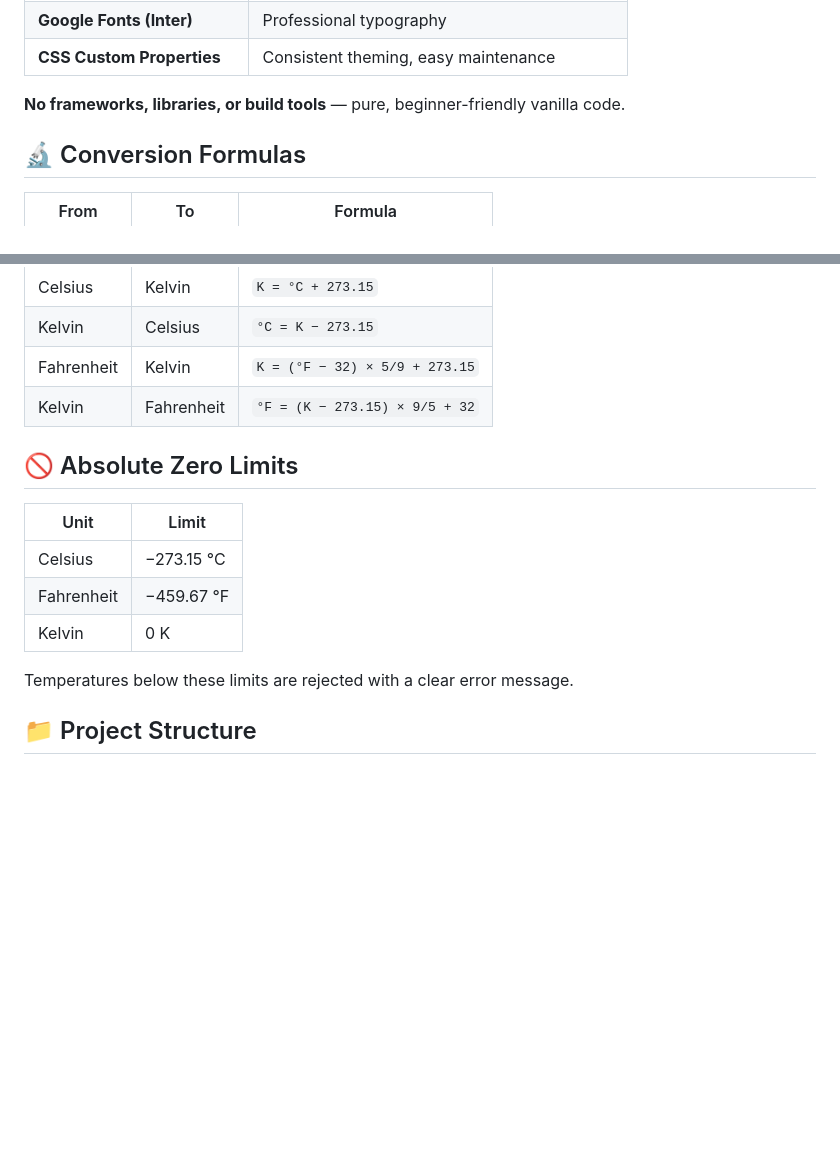
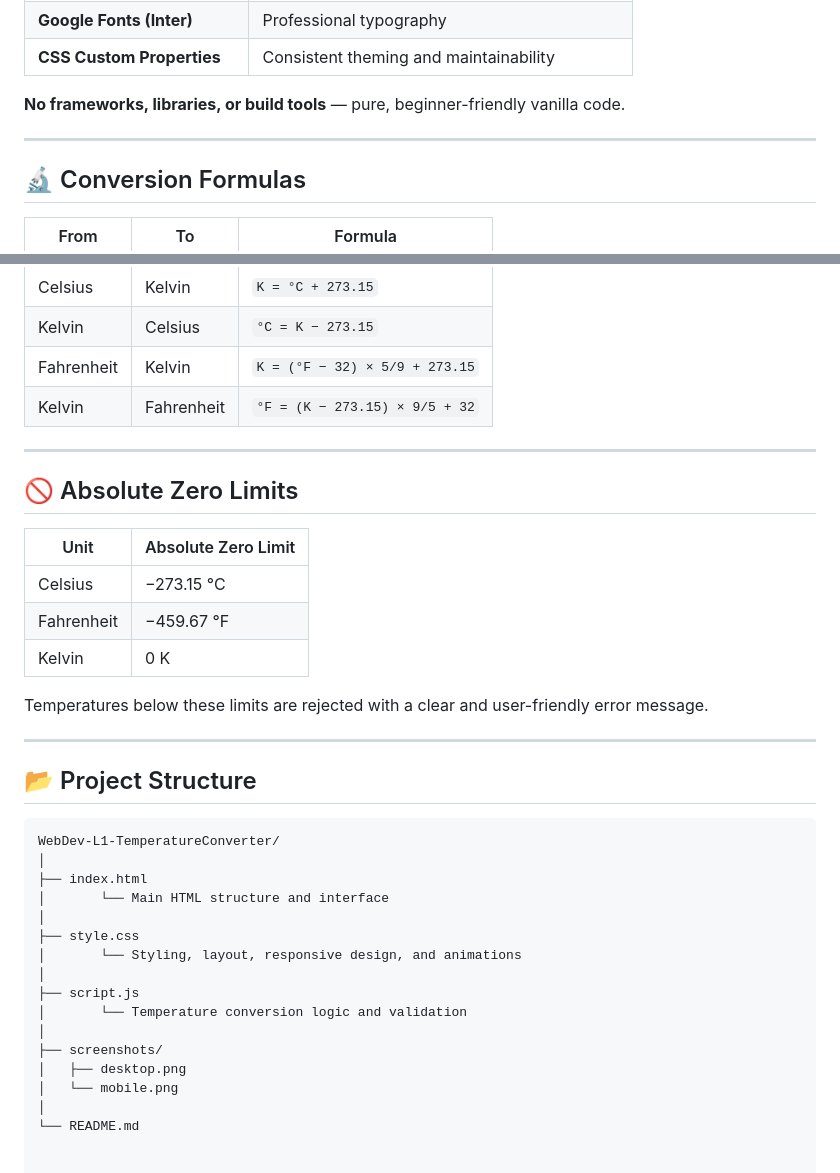
Before and after one commit to Prashant2613/OIBSIP, a Markdown page: WebDev-L1-TemperatureConverter/README.md, 2 parts joined by grey strips. Rendered like a GitHub page; blank space fills up the shorter version.

````diff
--- a/WebDev-L1-TemperatureConverter/README.md
+++ b/WebDev-L1-TemperatureConverter/README.md
@@ -59,7 +74,9 @@ A modern, responsive, and accessible temperature conversion web application buil
 | **Google Fonts (Inter)** | Professional typography |
-| **CSS Custom Properties** | Consistent theming, easy maintenance |
+| **CSS Custom Properties** | Consistent theming and maintainability |
 
 **No frameworks, libraries, or build tools** — pure, beginner-friendly vanilla code.
+
+---
 
 ## 🔬 Conversion Formulas
 
@@ -72,14 +89,36 @@ A modern, responsive, and accessible temperature conversion web application buil
 | Fahrenheit | Kelvin | `K = (°F − 32) × 5/9 + 273.15` |
 | Kelvin | Fahrenheit | `°F = (K − 273.15) × 9/5 + 32` |
 
+---
+
 ## 🚫 Absolute Zero Limits
 
-| Unit | Limit |
-|------|-------|
+| Unit | Absolute Zero Limit |
+|------|---------------------|
 | Celsius | −273.15 °C |
 | Fahrenheit | −459.67 °F |
 | Kelvin | 0 K |
 
-Temperatures below these limits are rejected with a clear error message.
+Temperatures below these limits are rejected with a clear and user-friendly error message.
 
-## 📁 Project Structure
+---
+
+## 📂 Project Structure
+
+```text
+WebDev-L1-TemperatureConverter/
+│
+├── index.html
+│       └── Main HTML structure and interface
+│
+├── style.css
+│       └── Styling, layout, responsive design, and animations
+│
+├── script.js
+│       └── Temperature conversion logic and validation
+│
+├── screenshots/
+│   ├── desktop.png
+│   └── mobile.png
+│
+└── README.md
````
Also changed, not shown: other parts of WebDev-L1-TemperatureConverter/README.md (+36 -21 lines).
